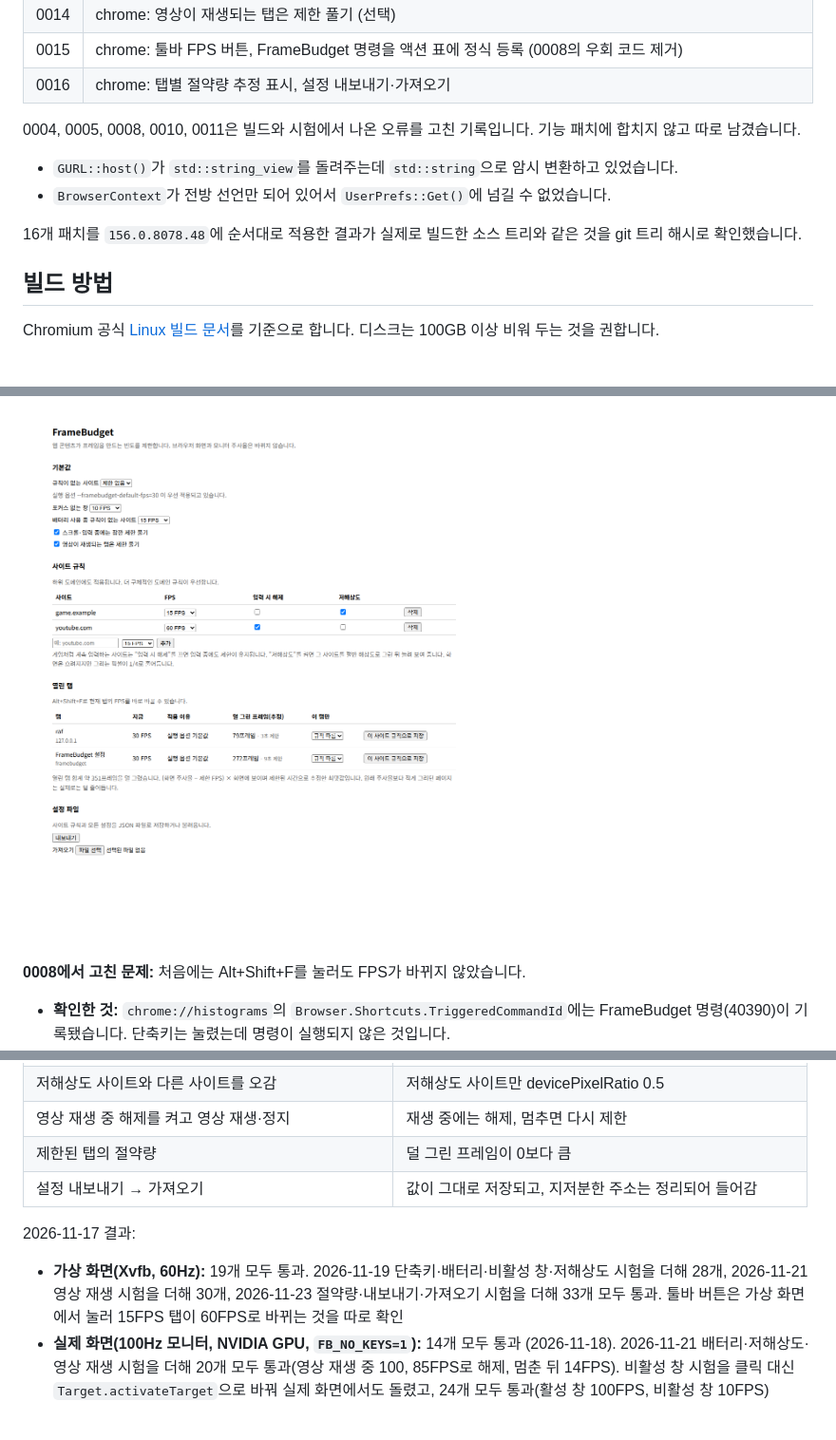
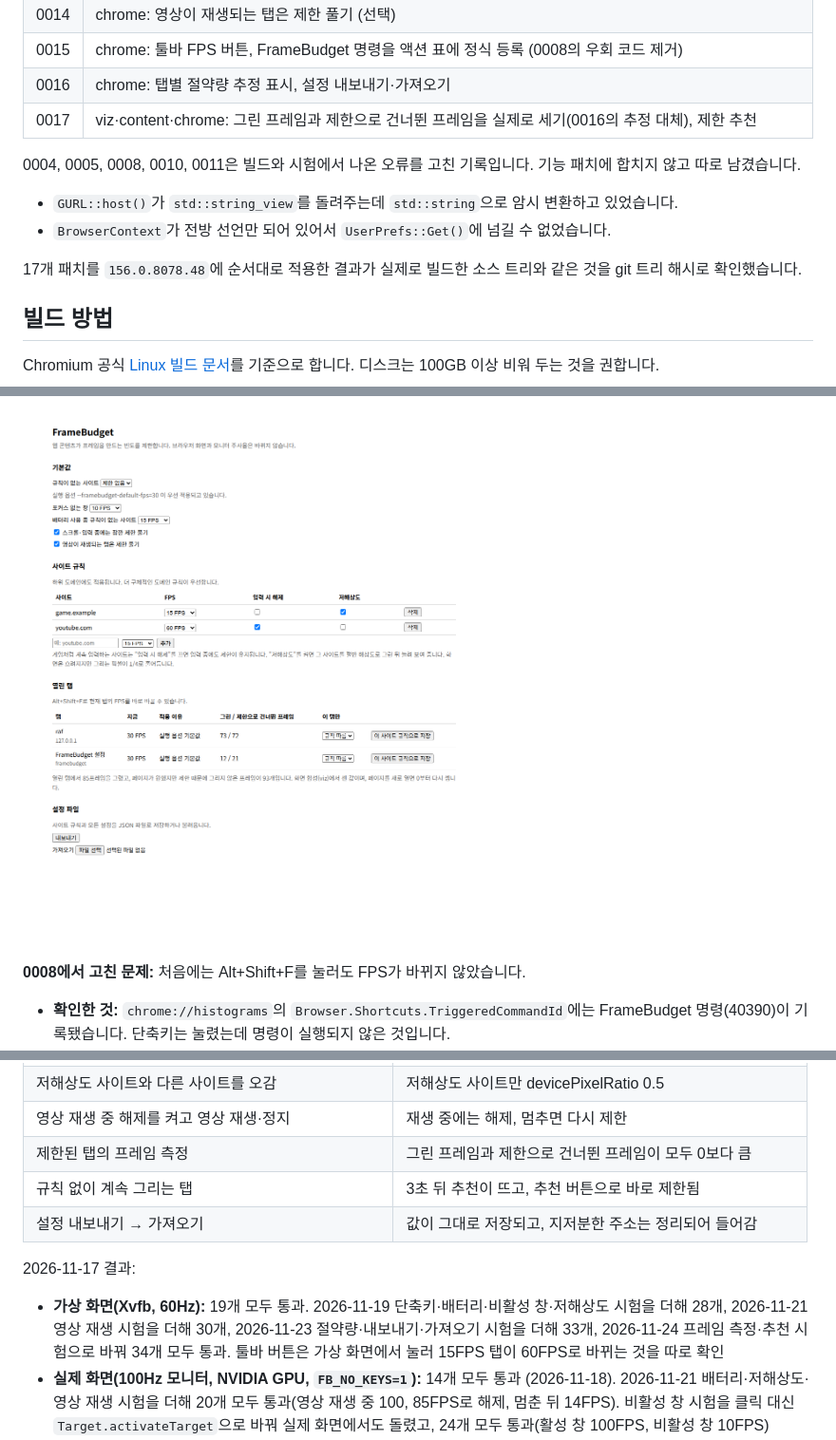
Before and after one commit to dark-ran/framebudget, a Markdown page: chromium/README.md, 3 parts joined by grey strips. Shown at 95% size. Rendered like a GitHub page; pictures changed too: docs/images/settings-page.png; blank space fills up the shorter version.

```diff
--- a/chromium/README.md
+++ b/chromium/README.md
@@ -27,13 +27,14 @@ FrameBudget 기능은 Chromium 원본 소스에 적용하는 패치로 제공합
 | 0014 | chrome: 영상이 재생되는 탭은 제한 풀기 (선택) |
 | 0015 | chrome: 툴바 FPS 버튼, FrameBudget 명령을 액션 표에 정식 등록 (0008의 우회 코드 제거) |
 | 0016 | chrome: 탭별 절약량 추정 표시, 설정 내보내기·가져오기 |
+| 0017 | viz·content·chrome: 그린 프레임과 제한으로 건너뛴 프레임을 실제로 세기(0016의 추정 대체), 제한 추천 |
 
 0004, 0005, 0008, 0010, 0011은 빌드와 시험에서 나온 오류를 고친 기록입니다. 기능 패치에 합치지 않고 따로 남겼습니다.
 
 - `GURL::host()`가 `std::string_view`를 돌려주는데 `std::string`으로 암시 변환하고 있었습니다.
 - `BrowserContext`가 전방 선언만 되어 있어서 `UserPrefs::Get()`에 넘길 수 없었습니다.
 
-16개 패치를 `156.0.8078.48`에 순서대로 적용한 결과가 실제로 빌드한 소스 트리와 같은 것을 git 트리 해시로 확인했습니다.
+17개 패치를 `156.0.8078.48`에 순서대로 적용한 결과가 실제로 빌드한 소스 트리와 같은 것을 git 트리 해시로 확인했습니다.
 
 ## 빌드 방법
 
@@ -188,12 +190,13 @@ DISPLAY=:99 node chromium/tests/window_check.mjs out/Default/chrome --no-sandbox
 | 창 두 개 중 하나를 클릭 | 클릭한 창은 원래 값, 다른 창은 비활성 창 FPS |
 | 저해상도 사이트와 다른 사이트를 오감 | 저해상도 사이트만 devicePixelRatio 0.5 |
 | 영상 재생 중 해제를 켜고 영상 재생·정지 | 재생 중에는 해제, 멈추면 다시 제한 |
-| 제한된 탭의 절약량 | 덜 그린 프레임이 0보다 큼 |
+| 제한된 탭의 프레임 측정 | 그린 프레임과 제한으로 건너뛴 프레임이 모두 0보다 큼 |
+| 규칙 없이 계속 그리는 탭 | 3초 뒤 추천이 뜨고, 추천 버튼으로 바로 제한됨 |
 | 설정 내보내기 → 가져오기 | 값이 그대로 저장되고, 지저분한 주소는 정리되어 들어감 |
 
 2026-11-17 결과:
 
-- **가상 화면(Xvfb, 60Hz):** 19개 모두 통과. 2026-11-19 단축키·배터리·비활성 창·저해상도 시험을 더해 28개, 2026-11-21 영상 재생 시험을 더해 30개, 2026-11-23 절약량·내보내기·가져오기 시험을 더해 33개 모두 통과. 툴바 버튼은 가상 화면에서 눌러 15FPS 탭이 60FPS로 바뀌는 것을 따로 확인
+- **가상 화면(Xvfb, 60Hz):** 19개 모두 통과. 2026-11-19 단축키·배터리·비활성 창·저해상도 시험을 더해 28개, 2026-11-21 영상 재생 시험을 더해 30개, 2026-11-23 절약량·내보내기·가져오기 시험을 더해 33개, 2026-11-24 프레임 측정·추천 시험으로 바꿔 34개 모두 통과. 툴바 버튼은 가상 화면에서 눌러 15FPS 탭이 60FPS로 바뀌는 것을 따로 확인
 - **실제 화면(100Hz 모니터, NVIDIA GPU, `FB_NO_KEYS=1`):** 14개 모두 통과 (2026-11-18). 2026-11-21 배터리·저해상도·영상 재생 시험을 더해 20개 모두 통과(영상 재생 중 100, 85FPS로 해제, 멈춘 뒤 14FPS). 비활성 창 시험을 클릭 대신 `Target.activateTarget`으로 바꿔 실제 화면에서도 돌렸고, 24개 모두 통과(활성 창 100FPS, 비활성 창 10FPS)
 - 판정 기준은 "상한을 넘지 않고, 상한의 75% 이상"입니다. 화면 주기 때문에 상한보다 낮게 나올 수 있기 때문입니다.
 
```
Also changed, not shown: other parts of chromium/README.md (+2 -1 lines), README.md (+1 -1 lines).
